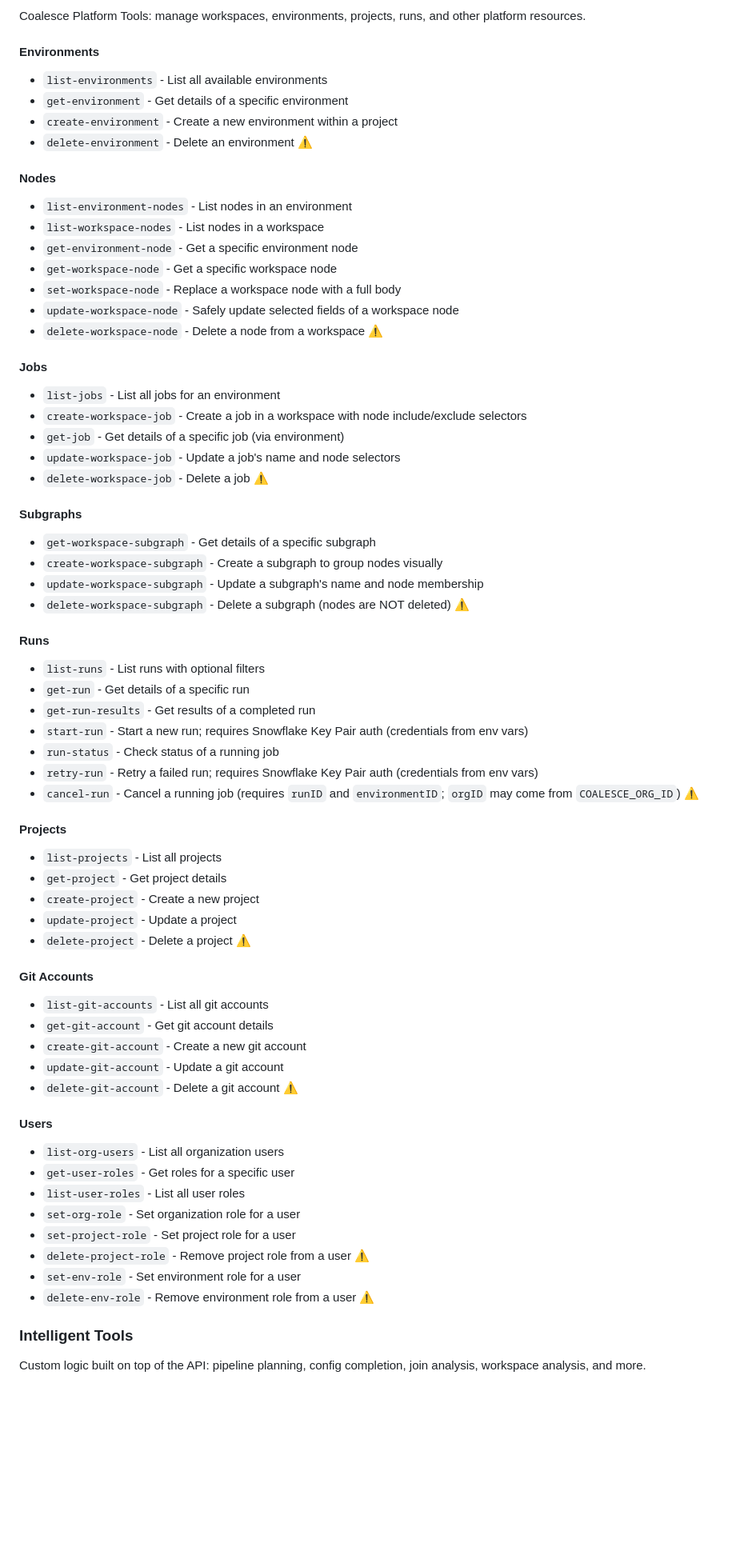
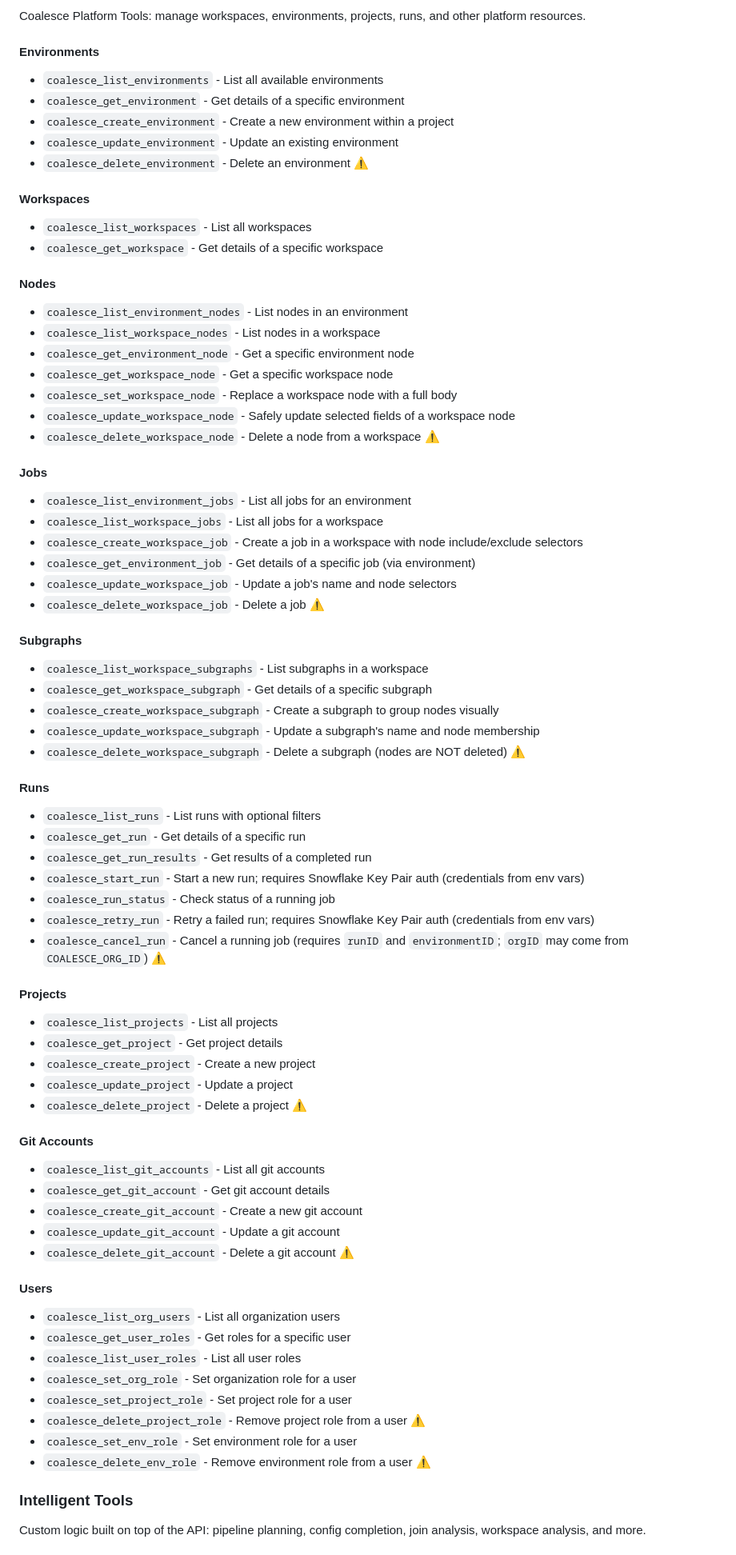
Before and after one commit to jessemarshall/coalesce-transform-mcp, a Markdown page: README.md, the part around one of its changes. Shown at 80% size. Drawn GitHub-style; blank space fills up the shorter version.

Commit message:
Update README tool reference with new coalesce_ prefixed names
All tool names in the Tool Reference section, Snowflake prerequisites,
and Notes section now match the renamed coalesce_ snake_case tool names.
Also added newly exposed tools: coalesce_list_workspaces,
coalesce_get_workspace, coalesce_update_environment,
coalesce_list_workspace_jobs, coalesce_list_workspace_subgraphs.

```diff
--- a/README.md
+++ b/README.md
@@ -139,72 +139,80 @@ Coalesce Platform Tools: manage workspaces, environments, projects, runs, and ot
 
 #### Environments
 
-- `list-environments` - List all available environments
-- `get-environment` - Get details of a specific environment
-- `create-environment` - Create a new environment within a project
-- `delete-environment` - Delete an environment ⚠️
+- `coalesce_list_environments` - List all available environments
+- `coalesce_get_environment` - Get details of a specific environment
+- `coalesce_create_environment` - Create a new environment within a project
+- `coalesce_update_environment` - Update an existing environment
+- `coalesce_delete_environment` - Delete an environment ⚠️
+
+#### Workspaces
+
+- `coalesce_list_workspaces` - List all workspaces
+- `coalesce_get_workspace` - Get details of a specific workspace
 
 #### Nodes
 
-- `list-environment-nodes` - List nodes in an environment
-- `list-workspace-nodes` - List nodes in a workspace
-- `get-environment-node` - Get a specific environment node
-- `get-workspace-node` - Get a specific workspace node
-- `set-workspace-node` - Replace a workspace node with a full body
-- `update-workspace-node` - Safely update selected fields of a workspace node
-- `delete-workspace-node` - Delete a node from a workspace ⚠️
+- `coalesce_list_environment_nodes` - List nodes in an environment
+- `coalesce_list_workspace_nodes` - List nodes in a workspace
+- `coalesce_get_environment_node` - Get a specific environment node
+- `coalesce_get_workspace_node` - Get a specific workspace node
+- `coalesce_set_workspace_node` - Replace a workspace node with a full body
+- `coalesce_update_workspace_node` - Safely update selected fields of a workspace node
+- `coalesce_delete_workspace_node` - Delete a node from a workspace ⚠️
 
 #### Jobs
 
-- `list-jobs` - List all jobs for an environment
-- `create-workspace-job` - Create a job in a workspace with node include/exclude selectors
-- `get-job` - Get details of a specific job (via environment)
-- `update-workspace-job` - Update a job's name and node selectors
-- `delete-workspace-job` - Delete a job ⚠️
+- `coalesce_list_environment_jobs` - List all jobs for an environment
+- `coalesce_list_workspace_jobs` - List all jobs for a workspace
+- `coalesce_create_workspace_job` - Create a job in a workspace with node include/exclude selectors
+- `coalesce_get_environment_job` - Get details of a specific job (via environment)
+- `coalesce_update_workspace_job` - Update a job's name and node selectors
+- `coalesce_delete_workspace_job` - Delete a job ⚠️
 
 #### Subgraphs
 
-- `get-workspace-subgraph` - Get details of a specific subgraph
-- `create-workspace-subgraph` - Create a subgraph to group nodes visually
-- `update-workspace-subgraph` - Update a subgraph's name and node membership
-- `delete-workspace-subgraph` - Delete a subgraph (nodes are NOT deleted) ⚠️
+- `coalesce_list_workspace_subgraphs` - List subgraphs in a workspace
+- `coalesce_get_workspace_subgraph` - Get details of a specific subgraph
+- `coalesce_create_workspace_subgraph` - Create a subgraph to group nodes visually
+- `coalesce_update_workspace_subgraph` - Update a subgraph's name and node membership
+- `coalesce_delete_workspace_subgraph` - Delete a subgraph (nodes are NOT deleted) ⚠️
 
 #### Runs
 
-- `list-runs` - List runs with optional filters
-- `get-run` - Get details of a specific run
-- `get-run-results` - Get results of a completed run
-- `start-run` - Start a new run; requires Snowflake Key Pair auth (credentials from env vars)
-- `run-status` - Check status of a running job
-- `retry-run` - Retry a failed run; requires Snowflake Key Pair auth (credentials from env vars)
-- `cancel-run` - Cancel a running job (requires `runID` and `environmentID`; `orgID` may come from `COALESCE_ORG_ID`) ⚠️
+- `coalesce_list_runs` - List runs with optional filters
+- `coalesce_get_run` - Get details of a specific run
+- `coalesce_get_run_results` - Get results of a completed run
+- `coalesce_start_run` - Start a new run; requires Snowflake Key Pair auth (credentials from env vars)
+- `coalesce_run_status` - Check status of a running job
+- `coalesce_retry_run` - Retry a failed run; requires Snowflake Key Pair auth (credentials from env vars)
+- `coalesce_cancel_run` - Cancel a running job (requires `runID` and `environmentID`; `orgID` may come from `COALESCE_ORG_ID`) ⚠️
 
 #### Projects
 
-- `list-projects` - List all projects
-- `get-project` - Get project details
-- `create-project` - Create a new project
-- `update-project` - Update a project
-- `delete-project` - Delete a project ⚠️
+- `coalesce_list_projects` - List all projects
+- `coalesce_get_project` - Get project details
+- `coalesce_create_project` - Create a new project
+- `coalesce_update_project` - Update a project
+- `coalesce_delete_project` - Delete a project ⚠️
 
 #### Git Accounts
 
-- `list-git-accounts` - List all git accounts
-- `get-git-account` - Get git account details
-- `create-git-account` - Create a new git account
-- `update-git-account` - Update a git account
-- `delete-git-account` - Delete a git account ⚠️
+- `coalesce_list_git_accounts` - List all git accounts
+- `coalesce_get_git_account` - Get git account details
+- `coalesce_create_git_account` - Create a new git account
+- `coalesce_update_git_account` - Update a git account
+- `coalesce_delete_git_account` - Delete a git account ⚠️
 
 #### Users
 
-- `list-org-users` - List all organization users
-- `get-user-roles` - Get roles for a specific user
-- `list-user-roles` - List all user roles
-- `set-org-role` - Set organization role for a user
-- `set-project-role` - Set project role for a user
-- `delete-project-role` - Remove project role from a user ⚠️
-- `set-env-role` - Set environment role for a user
-- `delete-env-role` - Remove environment role from a user ⚠️
+- `coalesce_list_org_users` - List all organization users
+- `coalesce_get_user_roles` - Get roles for a specific user
+- `coalesce_list_user_roles` - List all user roles
+- `coalesce_set_org_role` - Set organization role for a user
+- `coalesce_set_project_role` - Set project role for a user
+- `coalesce_delete_project_role` - Remove project role from a user ⚠️
+- `coalesce_set_env_role` - Set environment role for a user
+- `coalesce_delete_env_role` - Remove environment role from a user ⚠️
 
 ### Intelligent Tools
 
```
Also changed, not shown: other parts of README.md (+29 -29 lines).
